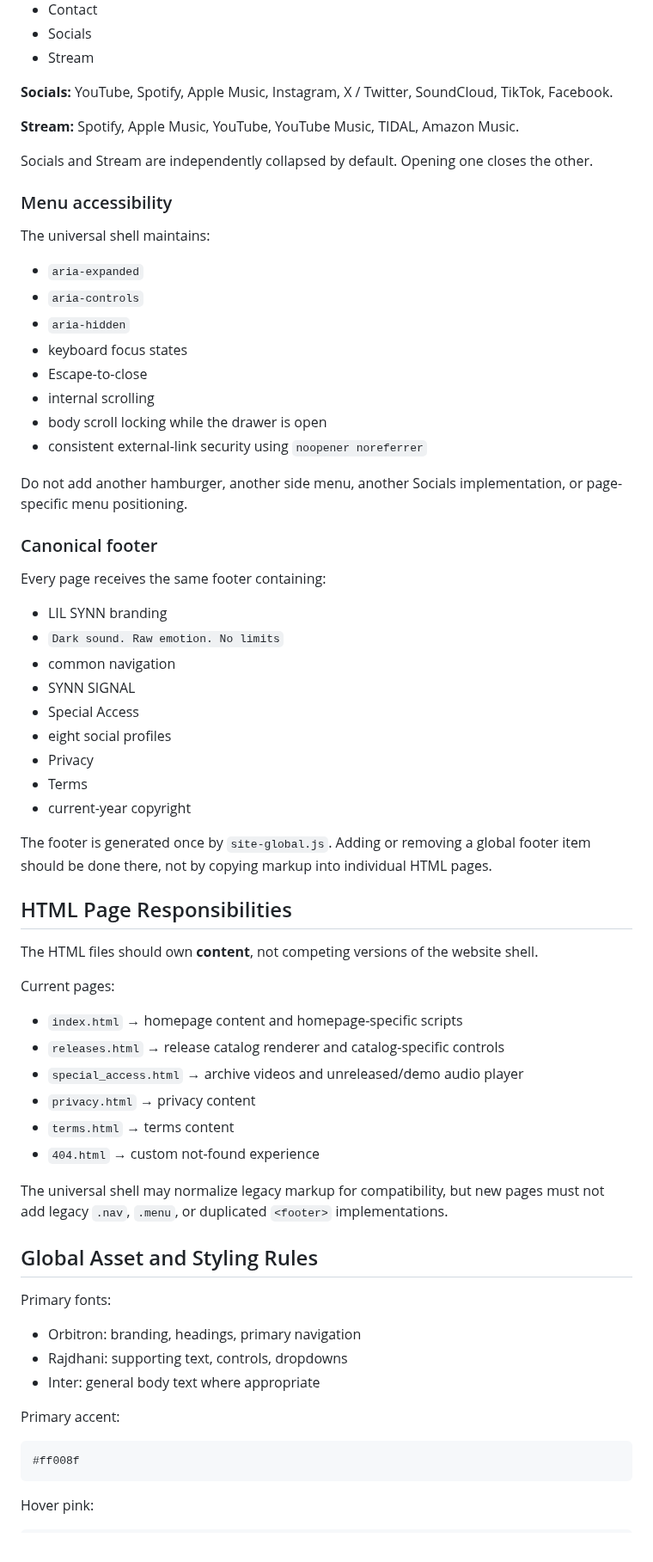
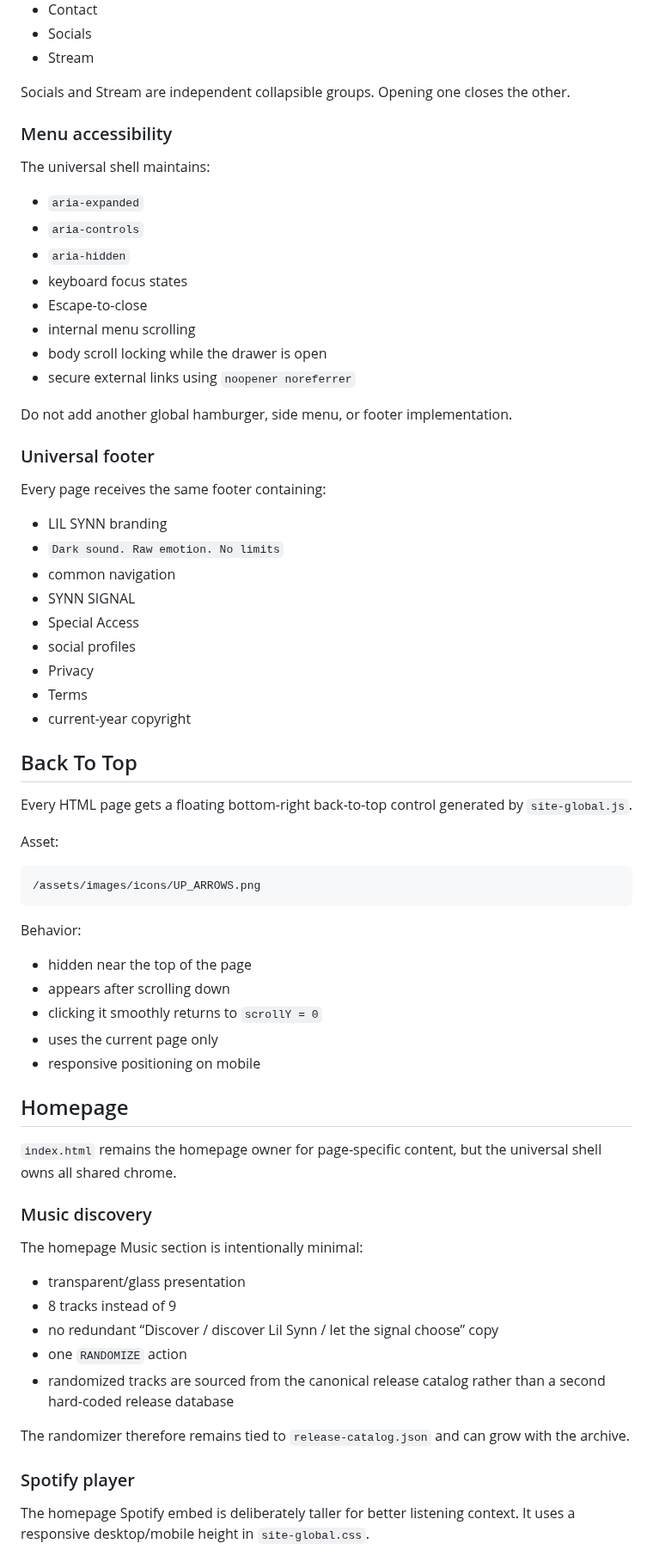
Before and after one commit to LILSYNNOFFICIAL/LILSYNNOFFICIAL, a Markdown page: README.md, the part around one of its changes. Shown at 86% size. GitHub-like rendering.

Commit message:
Document universal shell, release filters, streaming logic, and The Calm

````diff
--- a/README.md
+++ b/README.md
@@ -90,11 +82,7 @@ Canonical primary navigation:
 - Socials
 - Stream
 
-**Socials:** YouTube, Spotify, Apple Music, Instagram, X / Twitter, SoundCloud, TikTok, Facebook.
-
-**Stream:** Spotify, Apple Music, YouTube, YouTube Music, TIDAL, Amazon Music.
-
-Socials and Stream are independently collapsed by default. Opening one closes the other.
+Socials and Stream are independent collapsible groups. Opening one closes the other.
 
 ### Menu accessibility
 
@@ -105,13 +93,13 @@ The universal shell maintains:
 - `aria-hidden`
 - keyboard focus states
 - Escape-to-close
-- internal scrolling
+- internal menu scrolling
 - body scroll locking while the drawer is open
-- consistent external-link security using `noopener noreferrer`
+- secure external links using `noopener noreferrer`
 
-Do not add another hamburger, another side menu, another Socials implementation, or page-specific menu positioning.
+Do not add another global hamburger, side menu, or footer implementation.
 
-### Canonical footer
+### Universal footer
 
 Every page receives the same footer containing:
 
@@ -120,40 +108,46 @@ Every page receives the same footer containing:
 - common navigation
 - SYNN SIGNAL
 - Special Access
-- eight social profiles
+- social profiles
 - Privacy
 - Terms
 - current-year copyright
 
-The footer is generated once by `site-global.js`. Adding or removing a global footer item should be done there, not by copying markup into individual HTML pages.
+## Back To Top
 
-## HTML Page Responsibilities
+Every HTML page gets a floating bottom-right back-to-top control generated by `site-global.js`.
 
-The HTML files should own **content**, not competing versions of the website shell.
-
-Current pages:
-
-- `index.html` → homepage content and homepage-specific scripts
-- `releases.html` → release catalog renderer and catalog-specific controls
-- `special_access.html` → archive videos and unreleased/demo audio player
-- `privacy.html` → privacy content
-- `terms.html` → terms content
-- `404.html` → custom not-found experience
-
-The universal shell may normalize legacy markup for compatibility, but new pages must not add legacy `.nav`, `.menu`, or duplicated `<footer>` implementations.
-
-## Global Asset and Styling Rules
-
-Primary fonts:
-
-- Orbitron: branding, headings, primary navigation
-- Rajdhani: supporting text, controls, dropdowns
-- Inter: general body text where appropriate
-
-Primary accent:
+Asset:
 
 ```text
-#ff008f
+/assets/images/icons/UP_ARROWS.png
 ```
 
-Hover pink:
+Behavior:
+
+- hidden near the top of the page
+- appears after scrolling down
+- clicking it smoothly returns to `scrollY = 0`
+- uses the current page only
+- responsive positioning on mobile
+
+## Homepage
+
+`index.html` remains the homepage owner for page-specific content, but the universal shell owns all shared chrome.
+
+### Music discovery
+
+The homepage Music section is intentionally minimal:
+
+- transparent/glass presentation
+- 8 tracks instead of 9
+- no redundant “Discover / discover Lil Synn / let the signal choose” copy
+- one `RANDOMIZE` action
+- randomized tracks are sourced from the canonical release catalog rather than a second hard-coded release database
+
+The randomizer therefore remains tied to `release-catalog.json` and can grow with the archive.
+
+### Spotify player
+
+The homepage Spotify embed is deliberately taller for better listening context. It uses a responsive desktop/mobile height in `site-global.css`.
+
````
Also changed, not shown: other parts of README.md (+151 -106 lines).
